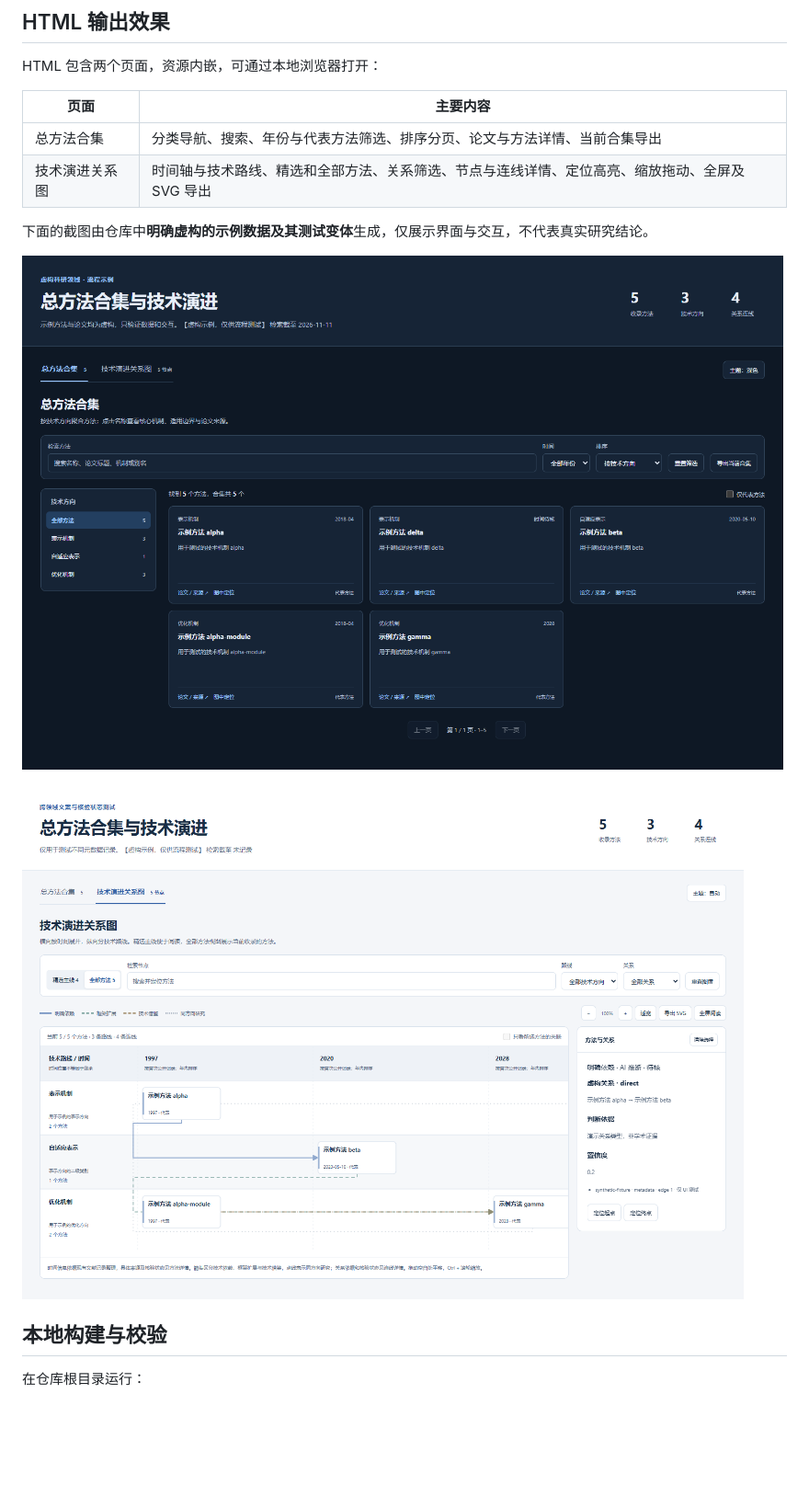
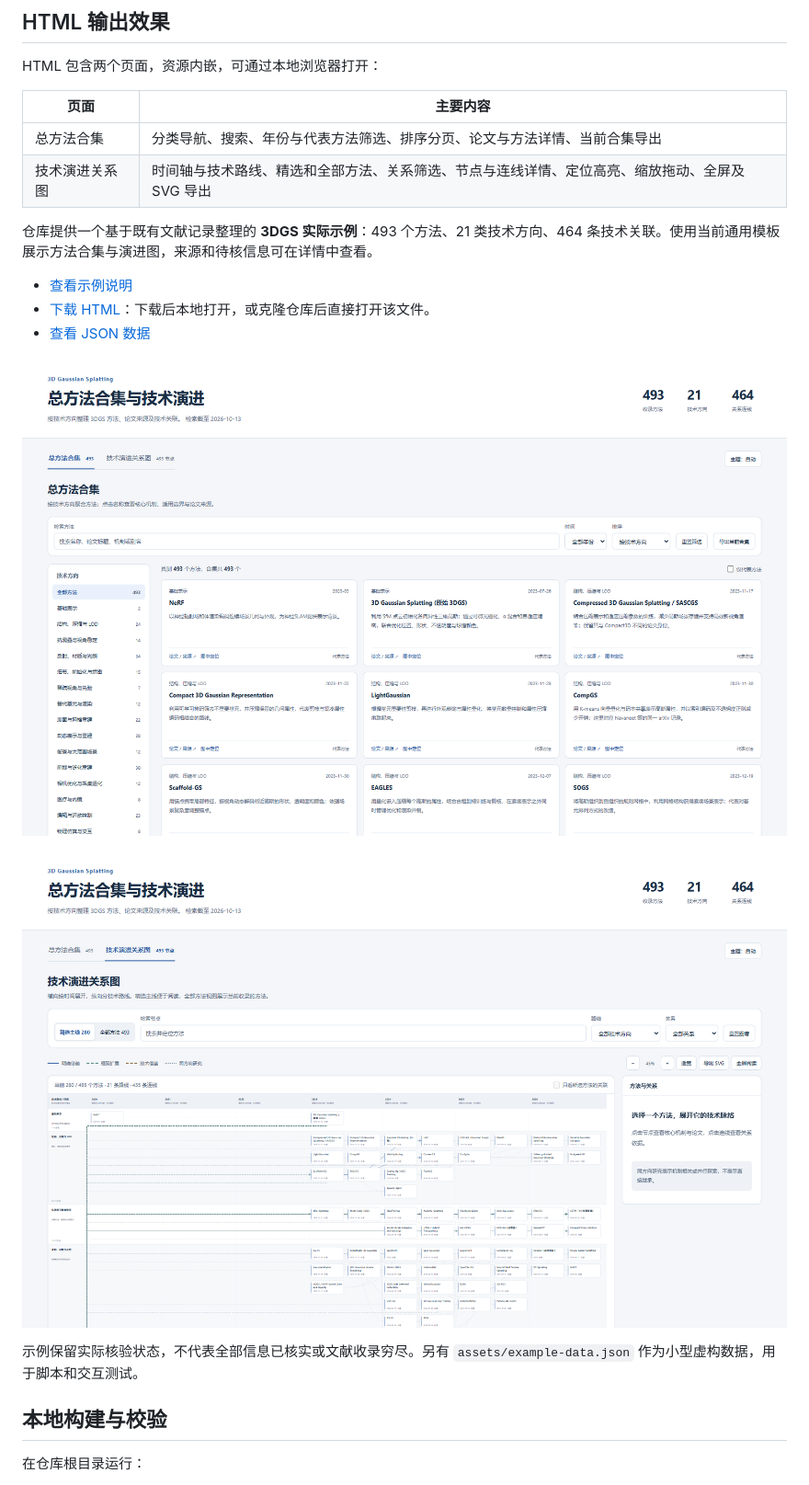
Before and after one commit to 3465252812/research-atlas, a Markdown page: README.md, the part around one of its changes. Shown at 92% size. Rendered like a GitHub page; pictures changed too: docs/images/3dgs-evolution-map.png (added), docs/images/3dgs-method-catalog.png (added); blank space fills up the shorter version.

```diff
--- a/README.md
+++ b/README.md
@@ -48,11 +48,17 @@ HTML 包含两个页面，资源内嵌，可通过本地浏览器打开：
 | 总方法合集 | 分类导航、搜索、年份与代表方法筛选、排序分页、论文与方法详情、当前合集导出 |
 | 技术演进关系图 | 时间轴与技术路线、精选和全部方法、关系筛选、节点与连线详情、定位高亮、缩放拖动、全屏及 SVG 导出 |
 
-下面的截图由仓库中**明确虚构的示例数据及其测试变体**生成，仅展示界面与交互，不代表真实研究结论。
+仓库提供一个基于既有文献记录整理的 **3DGS 实际示例**：493 个方法、21 类技术方向、464 条技术关联。使用当前通用模板展示方法合集与演进图，来源和待核信息可在详情中查看。
 
-![总方法合集](docs/images/method-catalog.png)
+- [查看示例说明](examples/3dgs/README.md)
+- [下载 HTML](examples/3dgs/index.html)：下载后本地打开，或克隆仓库后直接打开该文件。
+- [查看 JSON 数据](examples/3dgs/project-data.json)
 
-![技术演进关系图](docs/images/evolution-map.png)
+![3DGS 总方法合集](docs/images/3dgs-method-catalog.png)
+
+![3DGS 技术演进关系图](docs/images/3dgs-evolution-map.png)
+
+示例保留实际核验状态，不代表全部信息已核实或文献收录穷尽。另有 `assets/example-data.json` 作为小型虚构数据，用于脚本和交互测试。
 
 ## 本地构建与校验
 
```
Also changed, not shown: other parts of README.md (+8 -1 lines), examples/3dgs/README.md (added, +21 -0 lines), 2 other files.
